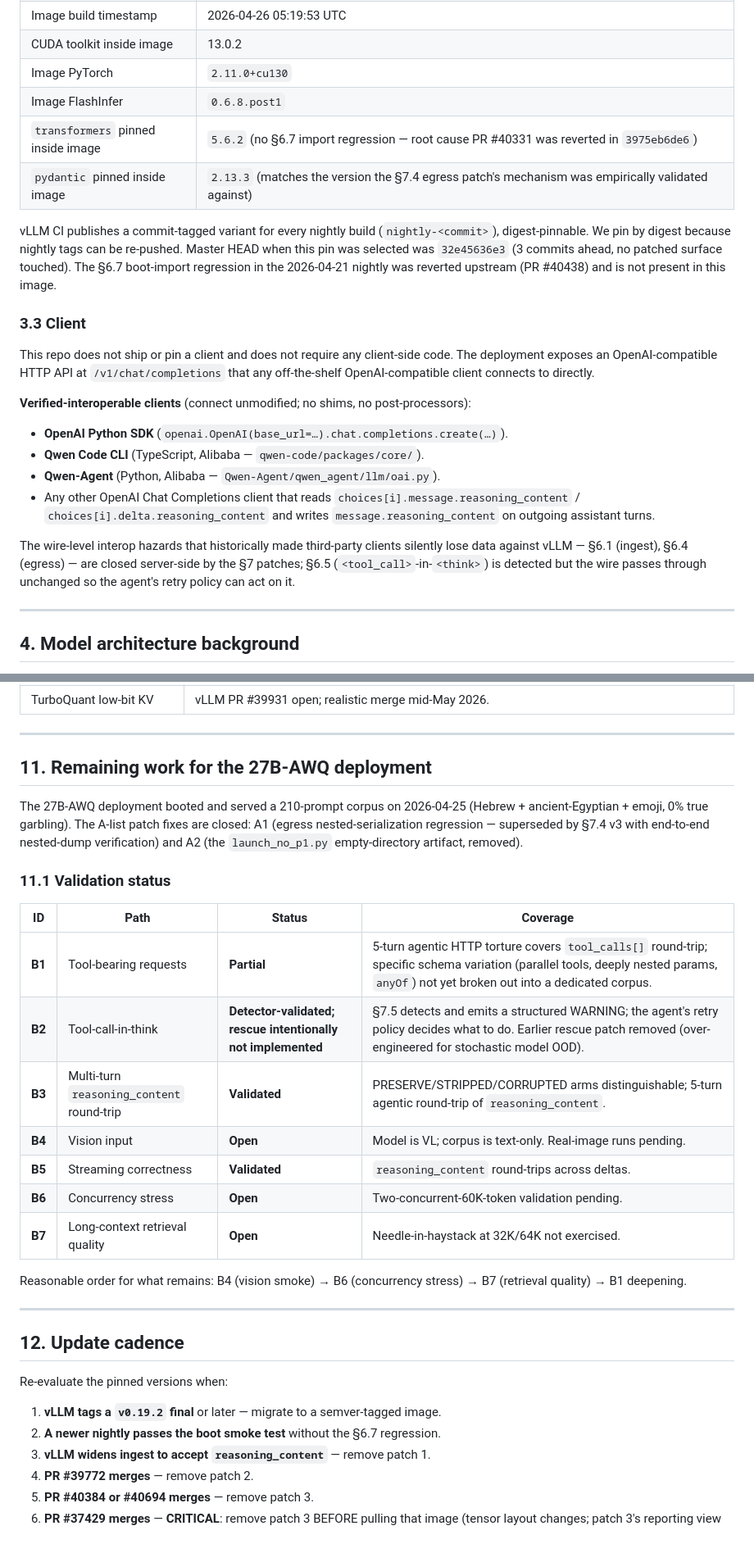
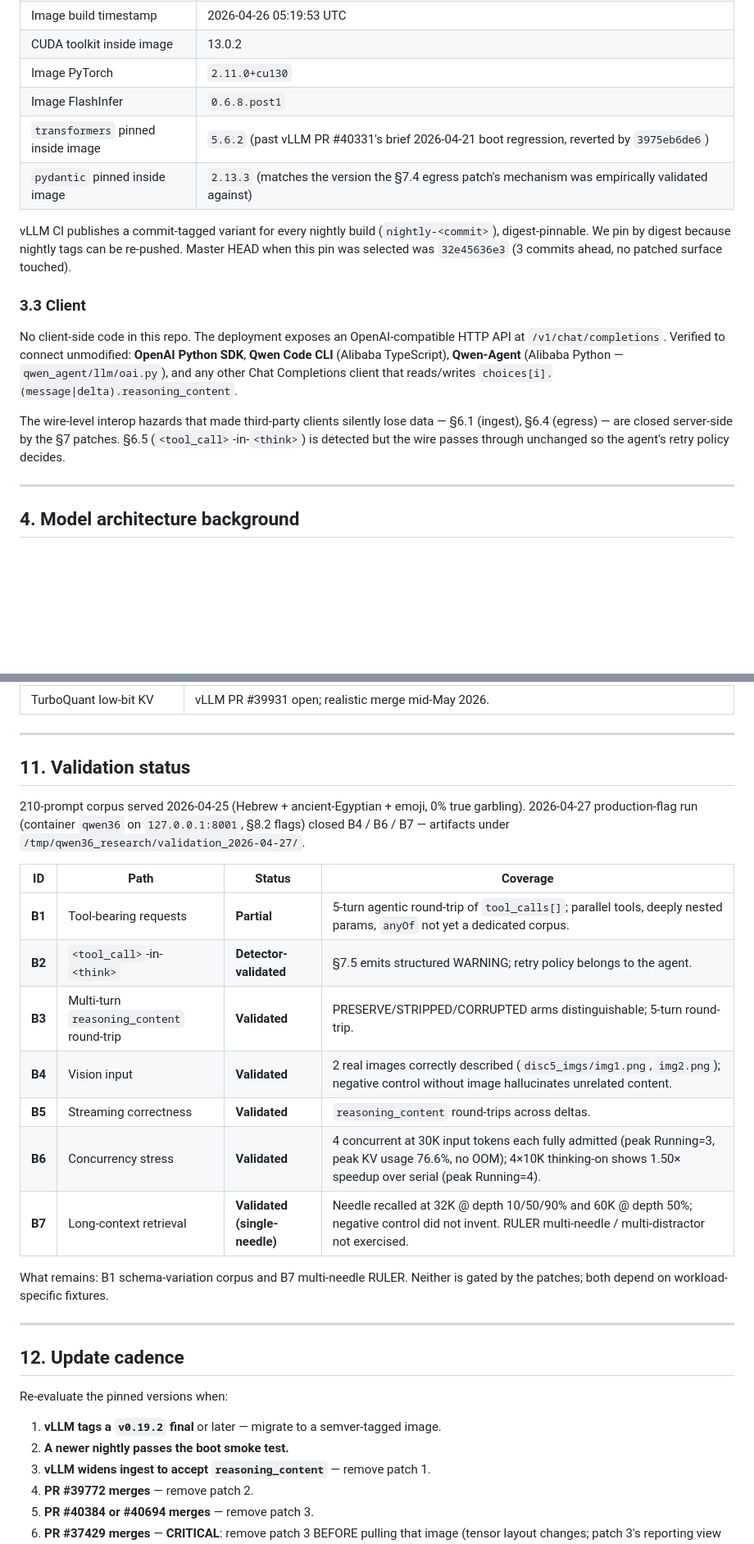
Before and after one commit to BigBIueWhale/qwen_36_agent_setup, a Markdown page: README.md, 2 parts joined by grey strips. Shown at 82% size. Drawn GitHub-style; blank space fills up the shorter version.

Commit message:
Close B4/B6/B7 validation gaps; refresh README from prod-flag run
2026-04-27 production-flag run on container `qwen36` (127.0.0.1:8001, §8.2
flags) closed three open validation gaps:

- B4 vision: 2 real images correctly described (`disc5_imgs/img1.png`,
  `img2.png`); negative control without image hallucinates unrelated content
  (no training-set memorization leak).
- B6 concurrency: 4 concurrent requests at 30K input tokens each fully
  admitted (peak Running=3, peak KV usage 76.6%, no OOM); 4×10K with
  thinking-on shows 1.50× speedup over serial (peak Running=4).
- B7 long-context: single-needle retrieval at 32K depth 10/50/90% and
  60K depth 50%; negative control did not invent. RULER multi-needle /
  multi-distractor not exercised.

Validation artifacts: /tmp/qwen36_research/validation_2026-04-27/.

README updates:
- §11 / §11.1 merged into one section with concrete validation numbers.
- §9 long-context-retrieval row dropped (now redundant with §11.1 B7).
- §6.7 dropped — closed regression not present in the pinned image.
- §3.3 client list compressed.
- KV pool numbers refreshed to measured 111,328 tokens (was approx 113K
  prior to the prod-flag measurement).

447 → 430 lines. 107/107 static tests still pass.

Co-Authored-By: Claude Opus 4.7 <noreply@anthropic.com>

```diff
--- a/README.md
+++ b/README.md
@@ -90,23 +90,16 @@ Keeping `linear_attn.in_proj_{a,b}` in BF16 is likely load-bearing for thinking-
 | CUDA toolkit inside image | 13.0.2 |
 | Image PyTorch | `2.11.0+cu130` |
 | Image FlashInfer | `0.6.8.post1` |
-| `transformers` pinned inside image | `5.6.2` (no §6.7 import regression — root cause PR #40331 was reverted in `3975eb6de6`) |
+| `transformers` pinned inside image | `5.6.2` (past vLLM PR #40331's brief 2026-04-21 boot regression, reverted by `3975eb6de6`) |
 | `pydantic` pinned inside image | `2.13.3` (matches the version the §7.4 egress patch's mechanism was empirically validated against) |
 
-vLLM CI publishes a commit-tagged variant for every nightly build (`nightly-<commit>`), digest-pinnable. We pin by digest because nightly tags can be re-pushed. Master HEAD when this pin was selected was `32e45636e3` (3 commits ahead, no patched surface touched). The §6.7 boot-import regression in the 2026-04-21 nightly was reverted upstream (PR #40438) and is not present in this image.
+vLLM CI publishes a commit-tagged variant for every nightly build (`nightly-<commit>`), digest-pinnable. We pin by digest because nightly tags can be re-pushed. Master HEAD when this pin was selected was `32e45636e3` (3 commits ahead, no patched surface touched).
 
 ### 3.3 Client
 
-This repo does not ship or pin a client and does not require any client-side code. The deployment exposes an OpenAI-compatible HTTP API at `/v1/chat/completions` that any off-the-shelf OpenAI-compatible client connects to directly.
+No client-side code in this repo. The deployment exposes an OpenAI-compatible HTTP API at `/v1/chat/completions`. Verified to connect unmodified: **OpenAI Python SDK**, **Qwen Code CLI** (Alibaba TypeScript), **Qwen-Agent** (Alibaba Python — `qwen_agent/llm/oai.py`), and any other Chat Completions client that reads/writes `choices[i].(message|delta).reasoning_content`.
 
-**Verified-interoperable clients** (connect unmodified; no shims, no post-processors):
-
-- **OpenAI Python SDK** (`openai.OpenAI(base_url=…).chat.completions.create(…)`).
-- **Qwen Code CLI** (TypeScript, Alibaba — `qwen-code/packages/core/`).
-- **Qwen-Agent** (Python, Alibaba — `Qwen-Agent/qwen_agent/llm/oai.py`).
-- Any other OpenAI Chat Completions client that reads `choices[i].message.reasoning_content` / `choices[i].delta.reasoning_content` and writes `message.reasoning_content` on outgoing assistant turns.
-
-The wire-level interop hazards that historically made third-party clients silently lose data against vLLM — §6.1 (ingest), §6.4 (egress) — are closed server-side by the §7 patches; §6.5 (`<tool_call>`-in-`<think>`) is detected but the wire passes through unchanged so the agent's retry policy can act on it.
+The wire-level interop hazards that made third-party clients silently lose data — §6.1 (ingest), §6.4 (egress) — are closed server-side by the §7 patches. §6.5 (`<tool_call>`-in-`<think>`) is detected but the wire passes through unchanged so the agent's retry policy decides.
 
 ---
 
@@ -390,23 +377,21 @@ Expected (after §7.4 egress patch): `choices[0].message.reasoning_content` popu
 
 ---
 
-## 11. Remaining work for the 27B-AWQ deployment
+## 11. Validation status
 
-The 27B-AWQ deployment booted and served a 210-prompt corpus on 2026-04-25 (Hebrew + ancient-Egyptian + emoji, 0% true garbling). The A-list patch fixes are closed: A1 (egress nested-serialization regression — superseded by §7.4 v3 with end-to-end nested-dump verification) and A2 (the `launch_no_p1.py` empty-directory artifact, removed).
-
-### 11.1 Validation status
+210-prompt corpus served 2026-04-25 (Hebrew + ancient-Egyptian + emoji, 0% true garbling). 2026-04-27 production-flag run (container `qwen36` on `127.0.0.1:8001`, §8.2 flags) closed B4 / B6 / B7 — artifacts under `/tmp/qwen36_research/validation_2026-04-27/`.
 
 | ID | Path | Status | Coverage |
 |---|---|---|---|
-| **B1** | Tool-bearing requests | **Partial** | 5-turn agentic HTTP torture covers `tool_calls[]` round-trip; specific schema variation (parallel tools, deeply nested params, `anyOf`) not yet broken out into a dedicated corpus. |
-| **B2** | Tool-call-in-think | **Detector-validated; rescue intentionally not implemented** | §7.5 detects and emits a structured WARNING; the agent's retry policy decides what to do. Earlier rescue patch removed (over-engineered for stochastic model OOD). |
-| **B3** | Multi-turn `reasoning_content` round-trip | **Validated** | PRESERVE/STRIPPED/CORRUPTED arms distinguishable; 5-turn agentic round-trip of `reasoning_content`. |
-| **B4** | Vision input | **Open** | Model is VL; corpus is text-only. Real-image runs pending. |
+| **B1** | Tool-bearing requests | **Partial** | 5-turn agentic round-trip of `tool_calls[]`; parallel tools, deeply nested params, `anyOf` not yet a dedicated corpus. |
+| **B2** | `<tool_call>`-in-`<think>` | **Detector-validated** | §7.5 emits structured WARNING; retry policy belongs to the agent. |
+| **B3** | Multi-turn `reasoning_content` round-trip | **Validated** | PRESERVE/STRIPPED/CORRUPTED arms distinguishable; 5-turn round-trip. |
+| **B4** | Vision input | **Validated** | 2 real images correctly described (`disc5_imgs/img1.png`, `img2.png`); negative control without image hallucinates unrelated content. |
 | **B5** | Streaming correctness | **Validated** | `reasoning_content` round-trips across deltas. |
-| **B6** | Concurrency stress | **Open** | Two-concurrent-60K-token validation pending. |
-| **B7** | Long-context retrieval quality | **Open** | Needle-in-haystack at 32K/64K not exercised. |
+| **B6** | Concurrency stress | **Validated** | 4 concurrent at 30K input tokens each fully admitted (peak Running=3, peak KV usage 76.6%, no OOM); 4×10K thinking-on shows 1.50× speedup over serial (peak Running=4). |
+| **B7** | Long-context retrieval | **Validated (single-needle)** | Needle recalled at 32K @ depth 10/50/90% and 60K @ depth 50%; negative control did not invent. RULER multi-needle / multi-distractor not exercised. |
 
-Reasonable order for what remains: B4 (vision smoke) → B6 (concurrency stress) → B7 (retrieval quality) → B1 deepening.
+What remains: B1 schema-variation corpus and B7 multi-needle RULER. Neither is gated by the patches; both depend on workload-specific fixtures.
 
 ---
 
@@ -415,7 +400,7 @@ Reasonable order for what remains: B4 (vision smoke) → B6 (concurrency stress)
 Re-evaluate the pinned versions when:
 
 1. **vLLM tags a `v0.19.2` final** or later — migrate to a semver-tagged image.
-2. **A newer nightly passes the boot smoke test** without the §6.7 regression.
+2. **A newer nightly passes the boot smoke test.**
 3. **vLLM widens ingest to accept `reasoning_content`** — remove patch 1.
 4. **PR #39772 merges** — remove patch 2.
 5. **PR #40384 or #40694 merges** — remove patch 3.
```
Also changed, not shown: other parts of README.md (+7 -15 lines).
